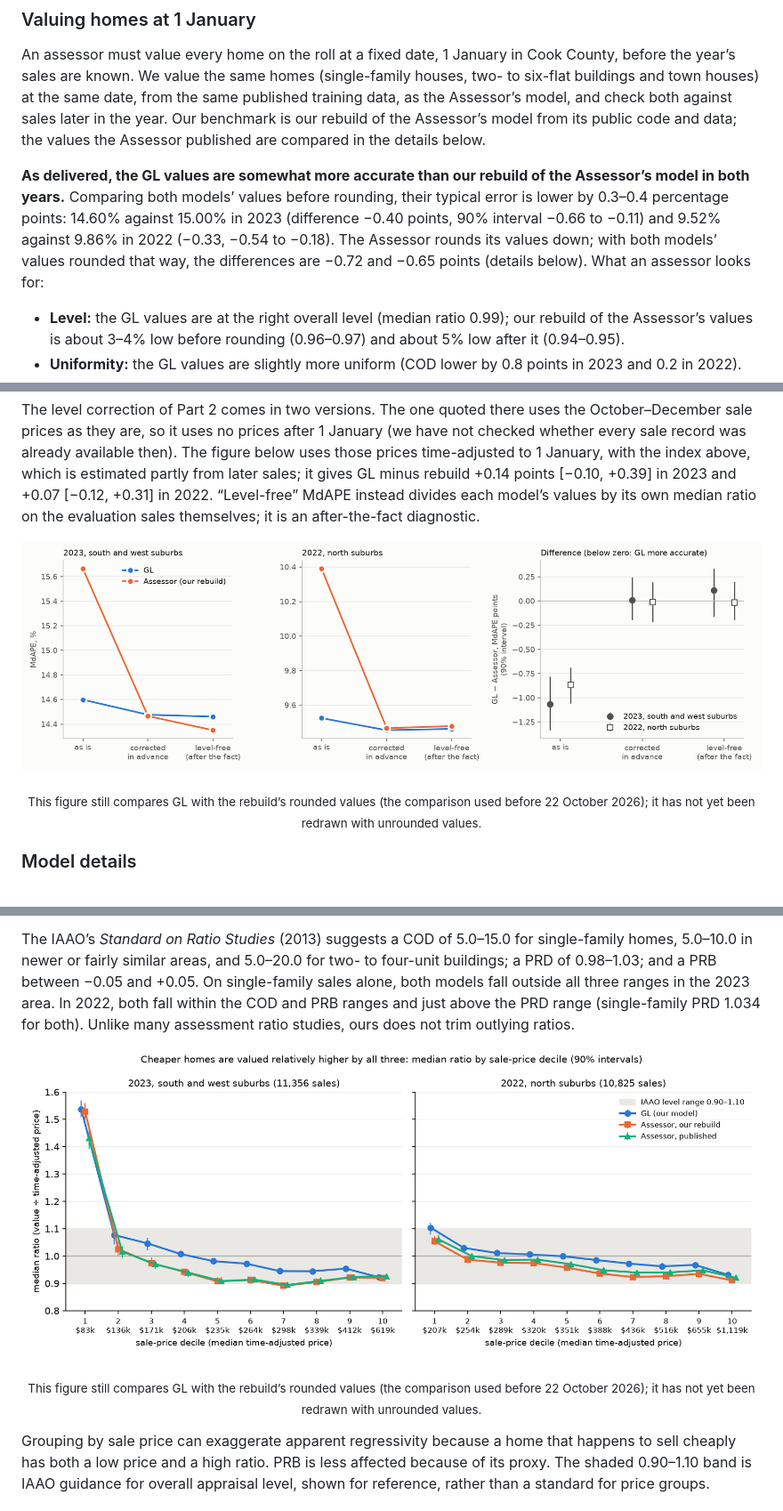
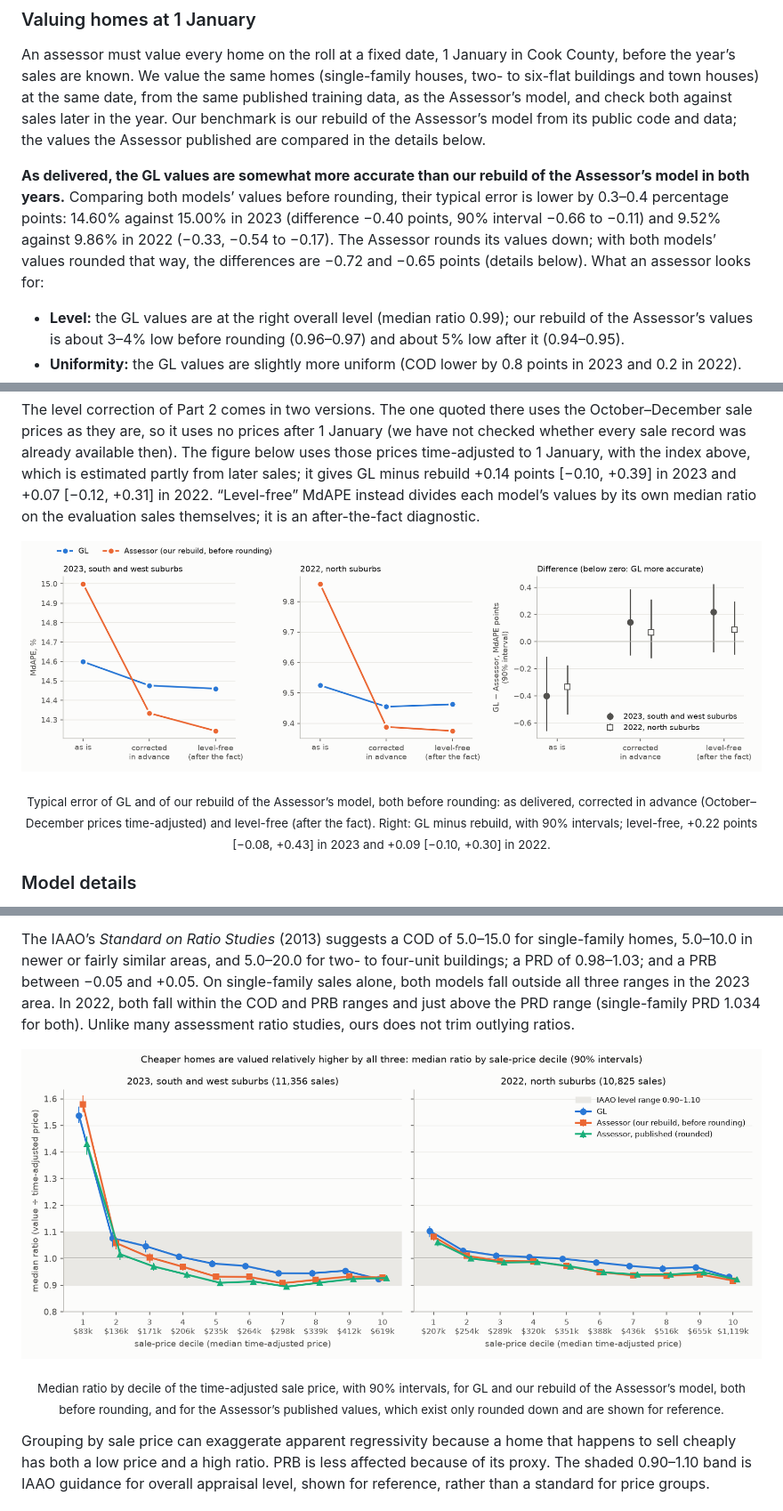
Before and after one commit to wsijp/gl-avm-cook, a Markdown page: README.md, 3 parts joined by grey strips. Shown at 89% size. Drawn GitHub-style; pictures changed too: figures/accuracy_level.png, figures/price_deciles.png.

Commit message:
1 January figures before rounding; a table of the tests before the results; captions

```diff
--- a/README.md
+++ b/README.md
@@ -115,7 +123,7 @@ The two models do not use the same information. Both receive each home’s chara
 
 An assessor must value every home on the roll at a fixed date, 1 January in Cook County, before the year’s sales are known. We value the same homes (single-family houses, two- to six-flat buildings and town houses) at the same date, from the same published training data, as the Assessor’s model, and check both against sales later in the year. Our benchmark is our rebuild of the Assessor’s model from its public code and data; the values the Assessor published are compared in the details below.
 
-**As delivered, the GL values are somewhat more accurate than our rebuild of the Assessor’s model in both years.** Comparing both models’ values before rounding, their typical error is lower by 0.3–0.4 percentage points: 14.60% against 15.00% in 2023 (difference −0.40 points, 90% interval −0.66 to −0.11) and 9.52% against 9.86% in 2022 (−0.33, −0.54 to −0.18). The Assessor rounds its values down; with both models’ values rounded that way, the differences are −0.72 and −0.65 points (details below). What an assessor looks for:
+**As delivered, the GL values are somewhat more accurate than our rebuild of the Assessor’s model in both years.** Comparing both models’ values before rounding, their typical error is lower by 0.3–0.4 percentage points: 14.60% against 15.00% in 2023 (difference −0.40 points, 90% interval −0.66 to −0.11) and 9.52% against 9.86% in 2022 (−0.33, −0.54 to −0.17). The Assessor rounds its values down; with both models’ values rounded that way, the differences are −0.72 and −0.65 points (details below). What an assessor looks for:
 
 - **Level:** the GL values are at the right overall level (median ratio 0.99); our rebuild of the Assessor’s values is about 3–4% low before rounding (0.96–0.97) and about 5% low after it (0.94–0.95).
 - **Uniformity:** the GL values are slightly more uniform (COD lower by 0.8 points in 2023 and 0.2 in 2022).
@@ -199,7 +207,7 @@ The level correction of Part 2 comes in two versions. The one quoted there uses
 
 ![Typical error before and after level correction](figures/accuracy_level.png)
 
-<p align="center"><sub>This figure still compares GL with the rebuild’s rounded values (the comparison used before 22 October 2026); it has not yet been redrawn with unrounded values.</sub></p>
+<p align="center"><sub>Typical error of GL and of our rebuild of the Assessor’s model, both before rounding: as delivered, corrected in advance (October–December prices time-adjusted) and level-free (after the fact). Right: GL minus rebuild, with 90% intervals; level-free, +0.22 points [−0.08, +0.43] in 2023 and +0.09 [−0.10, +0.30] in 2022.</sub></p>
 
 ### Model details
 
@@ -295,7 +303,7 @@ The IAAO’s *Standard on Ratio Studies* (2013) suggests a COD of 5.0–15.0 for
 
 ![Median ratio by sale-price decile](figures/price_deciles.png)
 
-<p align="center"><sub>This figure still compares GL with the rebuild’s rounded values (the comparison used before 22 October 2026); it has not yet been redrawn with unrounded values.</sub></p>
+<p align="center"><sub>Median ratio by decile of the time-adjusted sale price, with 90% intervals, for GL and our rebuild of the Assessor’s model, both before rounding, and for the Assessor’s published values, which exist only rounded down and are shown for reference.</sub></p>
 
 Grouping by sale price can exaggerate apparent regressivity because a home that happens to sell cheaply has both a low price and a high ratio. PRB is less affected because of its proxy. The shaded 0.90–1.10 band is IAAO guidance for overall appraisal level, shown for reference, rather than a standard for price groups.
 
```
Also changed, not shown: other parts of README.md (+9 -1 lines), figures/by_township.png, 1 other file.
